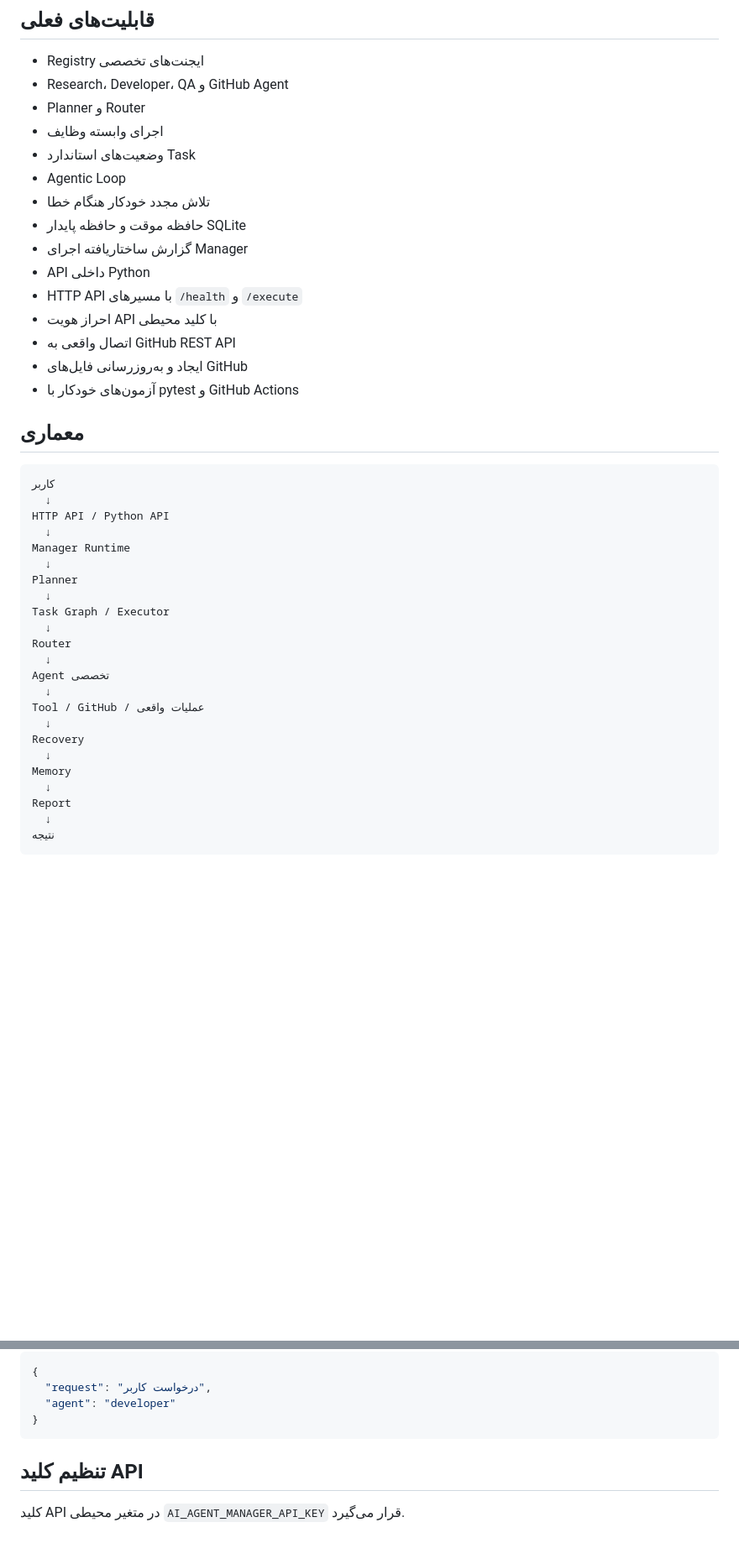
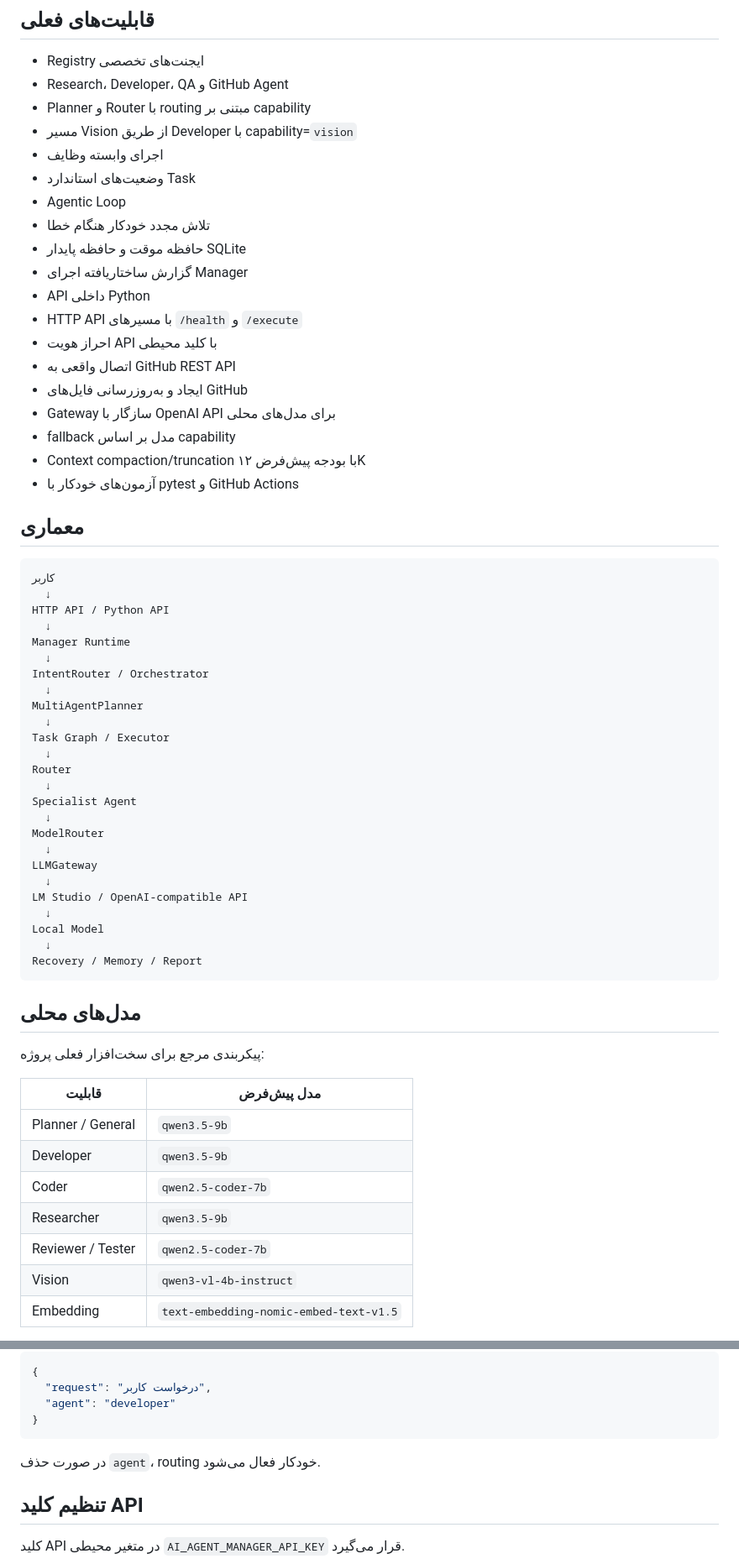
Before and after one commit to mydsoftware/AI-Agent-Manager, a Markdown page: README.md, 2 parts joined by grey strips. Shown at 84% size. Rendered like a GitHub page; blank space fills up the shorter version.

Commit message:
docs: document local llm routing and context policy

````diff
--- a/README.md
+++ b/README.md
@@ -10,7 +10,8 @@ Manager هسته کنترلی مجموعه‌ای از ایجنت‌های تخ
 
 - Registry ایجنت‌های تخصصی
 - Research، Developer، QA و GitHub Agent
-- Planner و Router
+- Planner و Router با routing مبتنی بر capability
+- مسیر Vision از طریق Developer با capability=`vision`
 - اجرای وابسته وظایف
 - وضعیت‌های استاندارد Task
 - Agentic Loop
@@ -22,6 +23,9 @@ Manager هسته کنترلی مجموعه‌ای از ایجنت‌های تخ
 - احراز هویت API با کلید محیطی
 - اتصال واقعی به GitHub REST API
 - ایجاد و به‌روزرسانی فایل‌های GitHub
+- Gateway سازگار با OpenAI API برای مدل‌های محلی
+- fallback مدل بر اساس capability
+- Context compaction/truncation با بودجه پیش‌فرض ۱۲K
 - آزمون‌های خودکار با pytest و GitHub Actions
 
 ## معماری
@@ -33,21 +37,38 @@ HTTP API / Python API
   ↓
 Manager Runtime
   ↓
-Planner
+IntentRouter / Orchestrator
+  ↓
+MultiAgentPlanner
   ↓
 Task Graph / Executor
   ↓
 Router
   ↓
-Agent تخصصی
+Specialist Agent
   ↓
-Tool / GitHub / عملیات واقعی
+ModelRouter
   ↓
-Recovery
+LLMGateway
   ↓
-Memory
+LM Studio / OpenAI-compatible API
   ↓
-Report
+Local Model
   ↓
-نتیجه
+Recovery / Memory / Report
 ```
+
+## مدل‌های محلی
+
+پیکربندی مرجع برای سخت‌افزار فعلی پروژه:
+
+| قابلیت | مدل پیش‌فرض |
+|---|---|
+| Planner / General | `qwen3.5-9b` |
+| Developer | `qwen3.5-9b` |
+| Coder | `qwen2.5-coder-7b` |
+| Researcher | `qwen3.5-9b` |
+| Reviewer / Tester | `qwen2.5-coder-7b` |
+| Vision | `qwen3-vl-4b-instruct` |
+| Embedding | `text-embedding-nomic-embed-text-v1.5` |
+
@@ -89,6 +146,8 @@ Content-Type: application/json
   "agent": "developer"
 }
 ```
+
+در صورت حذف `agent`، routing خودکار فعال می‌شود.
 
 ## تنظیم کلید API
 
````
Also changed, not shown: other parts of README.md (+41 -1 lines).
